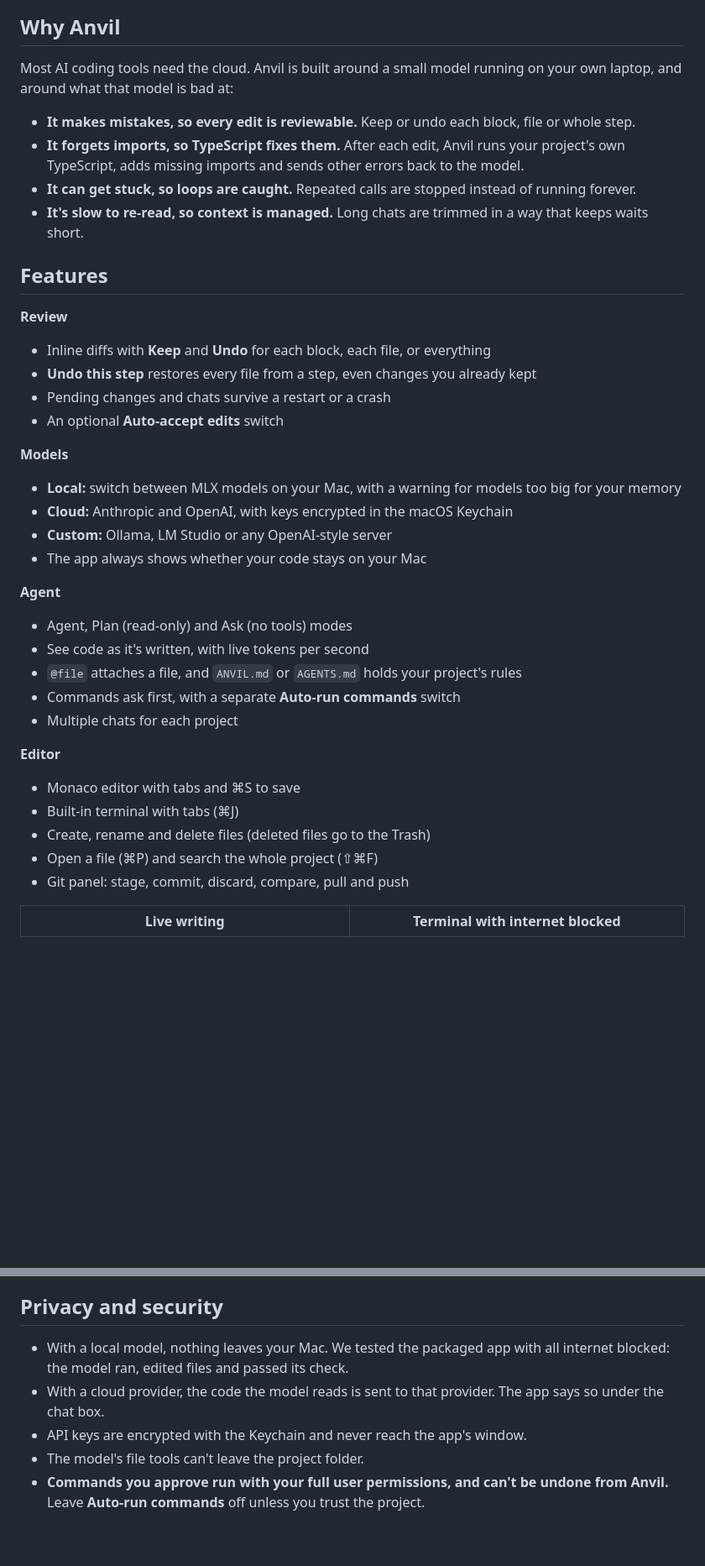
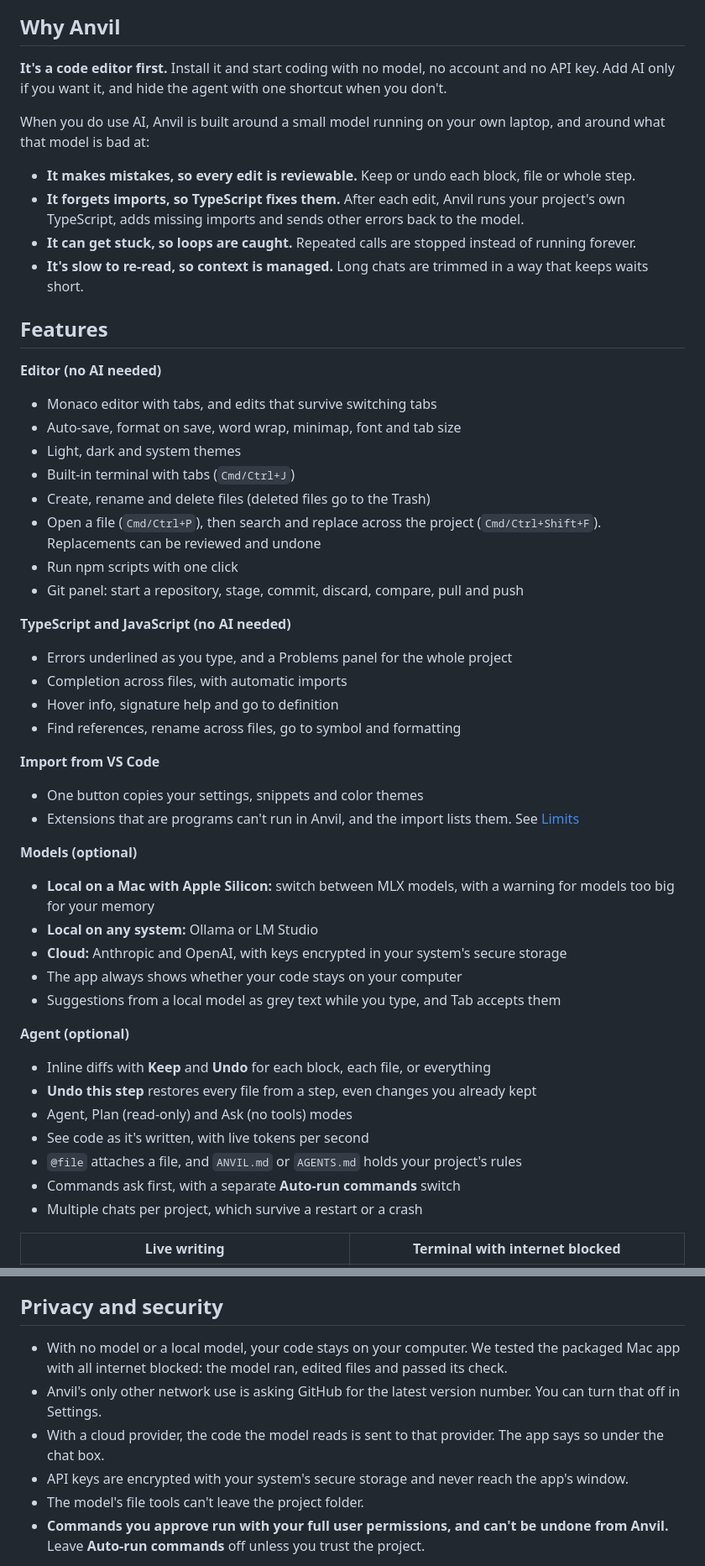
Before and after one commit to okba-bouziane/anvil, a Markdown page: README.md, 2 parts joined by grey strips. Shown at 84% size. GitHub-like rendering; blank space fills up the shorter version.

Commit message:
Make the agent clearly optional and update the docs
Add a first run that works with no model, a test that proves it, and a README
that covers the editor features and all three systems.

```diff
--- a/README.md
+++ b/README.md
@@ -6,7 +6,9 @@
 
 ## Why Anvil
 
-Most AI coding tools need the cloud. Anvil is built around a small model running on your own laptop, and around what that model is bad at:
+**It's a code editor first.** Install it and start coding with no model, no account and no API key. Add AI only if you want it, and hide the agent with one shortcut when you don't.
+
+When you do use AI, Anvil is built around a small model running on your own laptop, and around what that model is bad at:
 
 - **It makes mistakes, so every edit is reviewable.** Keep or undo each block, file or whole step.
 - **It forgets imports, so TypeScript fixes them.** After each edit, Anvil runs your project's own TypeScript, adds missing imports and sends other errors back to the model.
@@ -15,31 +17,41 @@ Most AI coding tools need the cloud. Anvil is built around a small model running
 
 ## Features
 
-**Review**
+**Editor (no AI needed)**
+- Monaco editor with tabs, and edits that survive switching tabs
+- Auto-save, format on save, word wrap, minimap, font and tab size
+- Light, dark and system themes
+- Built-in terminal with tabs (`Cmd/Ctrl+J`)
+- Create, rename and delete files (deleted files go to the Trash)
+- Open a file (`Cmd/Ctrl+P`), then search and replace across the project (`Cmd/Ctrl+Shift+F`). Replacements can be reviewed and undone
+- Run npm scripts with one click
+- Git panel: start a repository, stage, commit, discard, compare, pull and push
+
+**TypeScript and JavaScript (no AI needed)**
+- Errors underlined as you type, and a Problems panel for the whole project
+- Completion across files, with automatic imports
+- Hover info, signature help and go to definition
+- Find references, rename across files, go to symbol and formatting
+
+**Import from VS Code**
+- One button copies your settings, snippets and color themes
+- Extensions that are programs can't run in Anvil, and the import lists them. See [Limits](#limits)
+
+**Models (optional)**
+- **Local on a Mac with Apple Silicon:** switch between MLX models, with a warning for models too big for your memory
+- **Local on any system:** Ollama or LM Studio
+- **Cloud:** Anthropic and OpenAI, with keys encrypted in your system's secure storage
+- The app always shows whether your code stays on your computer
+- Suggestions from a local model as grey text while you type, and Tab accepts them
+
+**Agent (optional)**
 - Inline diffs with **Keep** and **Undo** for each block, each file, or everything
 - **Undo this step** restores every file from a step, even changes you already kept
-- Pending changes and chats survive a restart or a crash
-- An optional **Auto-accept edits** switch
-
-**Models**
-- **Local:** switch between MLX models on your Mac, with a warning for models too big for your memory
-- **Cloud:** Anthropic and OpenAI, with keys encrypted in the macOS Keychain
-- **Custom:** Ollama, LM Studio or any OpenAI-style server
-- The app always shows whether your code stays on your Mac
-
-**Agent**
 - Agent, Plan (read-only) and Ask (no tools) modes
 - See code as it's written, with live tokens per second
 - `@file` attaches a file, and `ANVIL.md` or `AGENTS.md` holds your project's rules
 - Commands ask first, with a separate **Auto-run commands** switch
-- Multiple chats for each project
-
-**Editor**
-- Monaco editor with tabs and ⌘S to save
-- Built-in terminal with tabs (⌘J)
-- Create, rename and delete files (deleted files go to the Trash)
-- Open a file (⌘P) and search the whole project (⇧⌘F)
-- Git panel: stage, commit, discard, compare, pull and push
+- Multiple chats per project, which survive a restart or a crash
 
 | Live writing | Terminal with internet blocked |
 |---|---|
@@ -98,9 +114,10 @@ Avoid models bigger than about 9 GB on 16 GB of memory. In testing, a 13 GB mode
 
 ## Privacy and security
 
-- With a local model, nothing leaves your Mac. We tested the packaged app with all internet blocked: the model ran, edited files and passed its check.
+- With no model or a local model, your code stays on your computer. We tested the packaged Mac app with all internet blocked: the model ran, edited files and passed its check.
+- Anvil's only other network use is asking GitHub for the latest version number. You can turn that off in Settings.
 - With a cloud provider, the code the model reads is sent to that provider. The app says so under the chat box.
-- API keys are encrypted with the Keychain and never reach the app's window.
+- API keys are encrypted with your system's secure storage and never reach the app's window.
 - The model's file tools can't leave the project folder.
 - **Commands you approve run with your full user permissions, and can't be undone from Anvil.** Leave **Auto-run commands** off unless you trust the project.
 
```
Also changed, not shown: other parts of README.md (+23 -18 lines), CONTRIBUTING.md (+4 -1 lines), SECURITY.md (+1 -1 lines), docs/errors.png (added), 4 other files.
